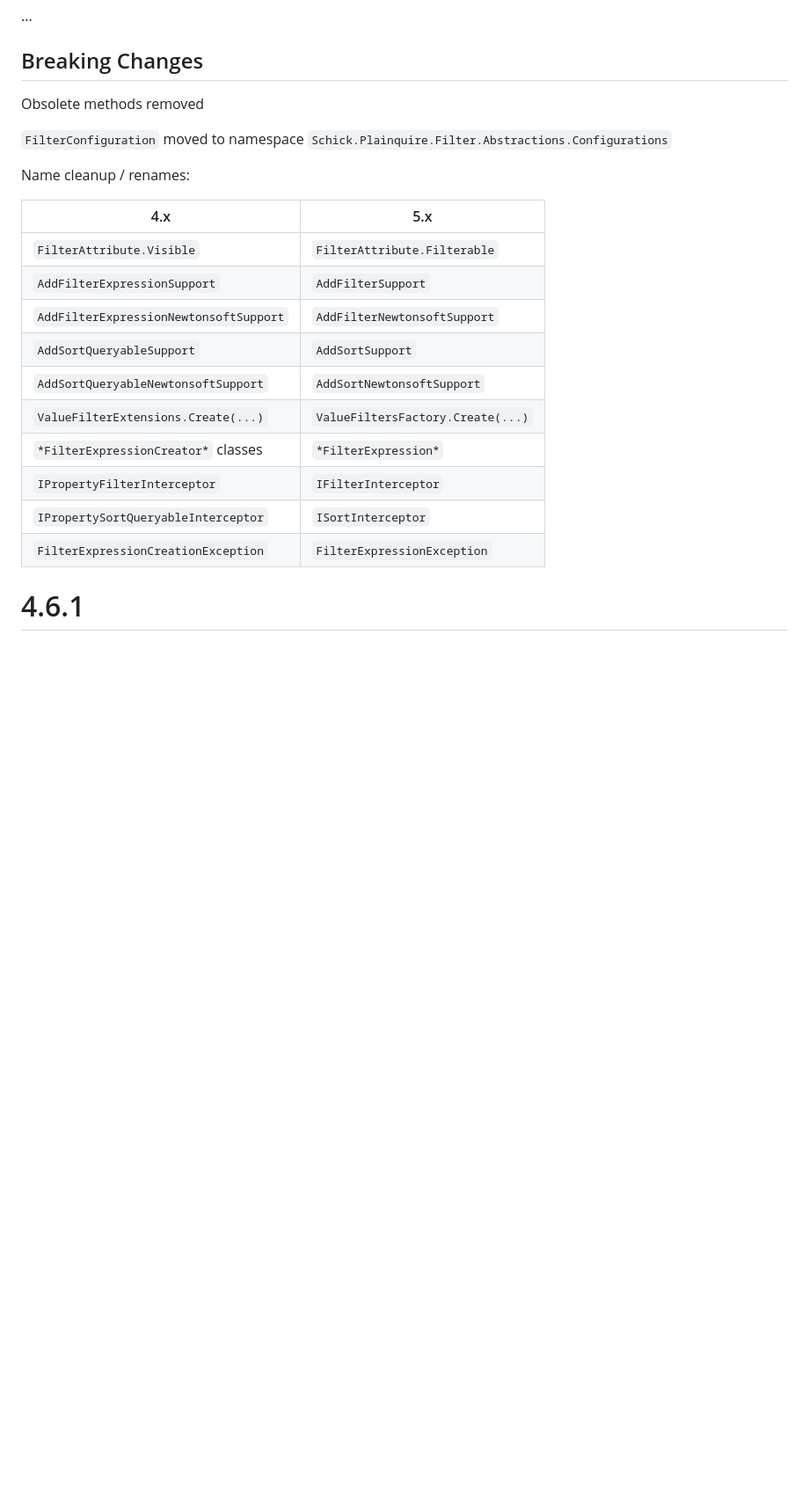
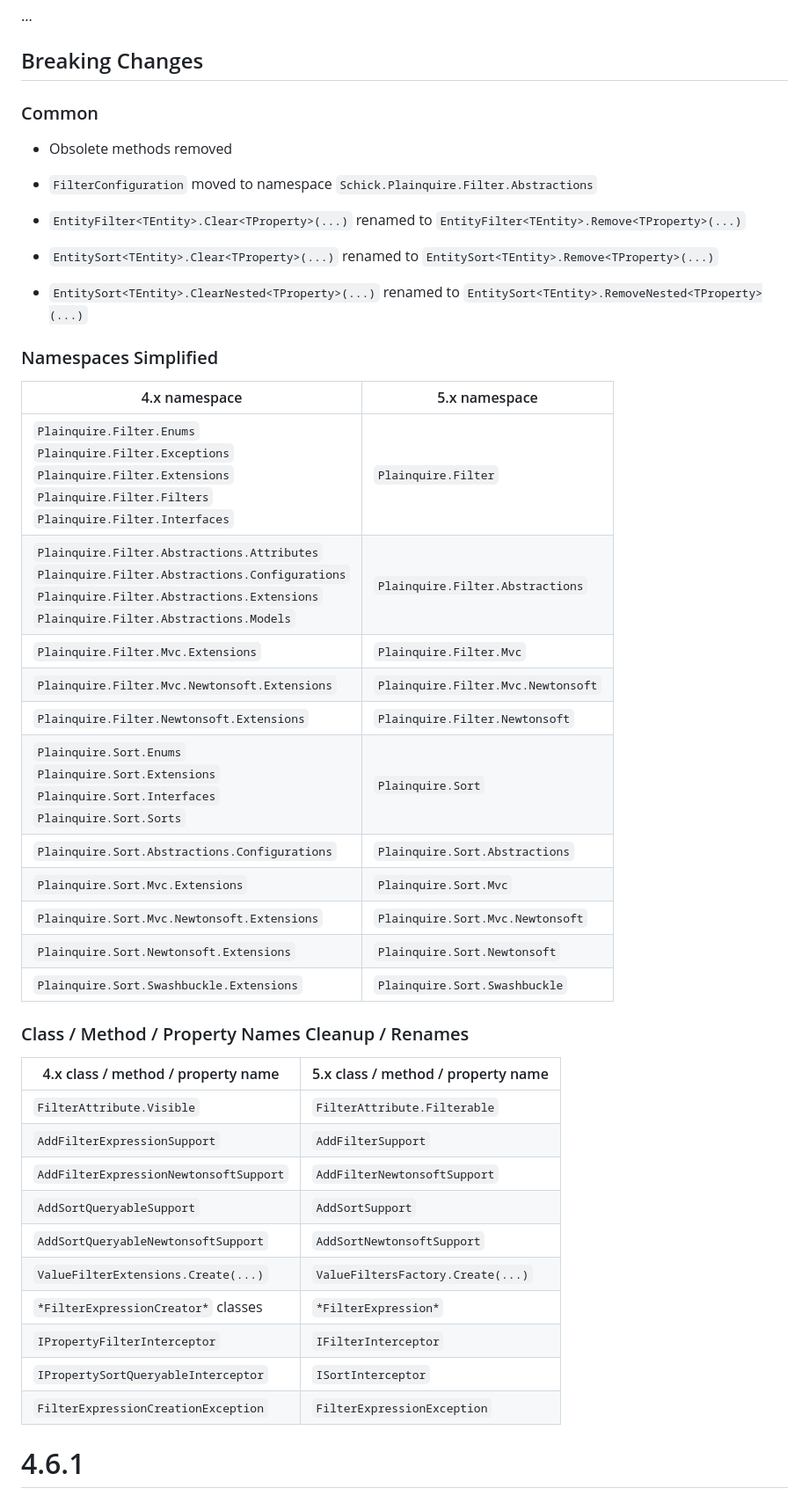
Before and after one commit to plainquire/plainquire, a Markdown page: HISTORY.md, the part around the change. Shown at 88% size. Rendered like a GitHub page; blank space fills up the shorter version.

Commit message:
Namespaces simplified.

```diff
--- a/HISTORY.md
+++ b/HISTORY.md
@@ -6,24 +6,45 @@
 
 ## Breaking Changes
 
-Obsolete methods removed
+### Common
 
-`FilterConfiguration` moved to namespace `Schick.Plainquire.Filter.Abstractions.Configurations`
+* Obsolete methods removed
 
-Name cleanup / renames:
+* `FilterConfiguration` moved to namespace `Schick.Plainquire.Filter.Abstractions`
+* `EntityFilter<TEntity>.Clear<TProperty>(...)`  renamed to `EntityFilter<TEntity>.Remove<TProperty>(...)`
+* `EntitySort<TEntity>.Clear<TProperty>(...)`  renamed to `EntitySort<TEntity>.Remove<TProperty>(...)`
+* `EntitySort<TEntity>.ClearNested<TProperty>(...)`  renamed to `EntitySort<TEntity>.RemoveNested<TProperty>(...)`
 
-| 4.x                                    | 5.x                               |
-| -------------------------------------- | --------------------------------- |
-| `FilterAttribute.Visible`              | `FilterAttribute.Filterable`      |
-| `AddFilterExpressionSupport`           | `AddFilterSupport`                |
-| `AddFilterExpressionNewtonsoftSupport` | `AddFilterNewtonsoftSupport`      |
-| `AddSortQueryableSupport`              | `AddSortSupport`                  |
-| `AddSortQueryableNewtonsoftSupport`    | `AddSortNewtonsoftSupport`        |
-| `ValueFilterExtensions.Create(...)`    | `ValueFiltersFactory.Create(...)` |
-| `*FilterExpressionCreator*` classes    | `*FilterExpression*`              |
-| `IPropertyFilterInterceptor`           | `IFilterInterceptor`              |
-| `IPropertySortQueryableInterceptor`    | `ISortInterceptor`                |
-| `FilterExpressionCreationException`    | `FilterExpressionException`       |
+### Namespaces Simplified
+
+| 4.x namespace                                                | 5.x namespace                      |
+| ------------------------------------------------------------ | ---------------------------------- |
+| `Plainquire.Filter.Enums`<br/>`Plainquire.Filter.Exceptions`<br/>`Plainquire.Filter.Extensions`<br/>`Plainquire.Filter.Filters`<br/>`Plainquire.Filter.Interfaces` | `Plainquire.Filter`                |
+| `Plainquire.Filter.Abstractions.Attributes`<br/>`Plainquire.Filter.Abstractions.Configurations`<br/>`Plainquire.Filter.Abstractions.Extensions`<br/>`Plainquire.Filter.Abstractions.Models` | `Plainquire.Filter.Abstractions`   |
+| `Plainquire.Filter.Mvc.Extensions`                           | `Plainquire.Filter.Mvc`            |
+| `Plainquire.Filter.Mvc.Newtonsoft.Extensions`                | `Plainquire.Filter.Mvc.Newtonsoft` |
+| `Plainquire.Filter.Newtonsoft.Extensions`                    | `Plainquire.Filter.Newtonsoft`     |
+| `Plainquire.Sort.Enums`<br/>`Plainquire.Sort.Extensions`<br/>`Plainquire.Sort.Interfaces`<br/>`Plainquire.Sort.Sorts` | `Plainquire.Sort`                  |
+| `Plainquire.Sort.Abstractions.Configurations`                | `Plainquire.Sort.Abstractions`     |
+| `Plainquire.Sort.Mvc.Extensions`                             | `Plainquire.Sort.Mvc`              |
+| `Plainquire.Sort.Mvc.Newtonsoft.Extensions`                  | `Plainquire.Sort.Mvc.Newtonsoft`   |
+| `Plainquire.Sort.Newtonsoft.Extensions`                      | `Plainquire.Sort.Newtonsoft`       |
+| `Plainquire.Sort.Swashbuckle.Extensions`                     | `Plainquire.Sort.Swashbuckle`      |
+
+### Class / Method / Property Names Cleanup / Renames
+
+| 4.x class / method / property name     | 5.x class / method / property name |
+| -------------------------------------- | ---------------------------------- |
+| `FilterAttribute.Visible`              | `FilterAttribute.Filterable`       |
+| `AddFilterExpressionSupport`           | `AddFilterSupport`                 |
+| `AddFilterExpressionNewtonsoftSupport` | `AddFilterNewtonsoftSupport`       |
+| `AddSortQueryableSupport`              | `AddSortSupport`                   |
+| `AddSortQueryableNewtonsoftSupport`    | `AddSortNewtonsoftSupport`         |
+| `ValueFilterExtensions.Create(...)`    | `ValueFiltersFactory.Create(...)`  |
+| `*FilterExpressionCreator*` classes    | `*FilterExpression*`               |
+| `IPropertyFilterInterceptor`           | `IFilterInterceptor`               |
+| `IPropertySortQueryableInterceptor`    | `ISortInterceptor`                 |
+| `FilterExpressionCreationException`    | `FilterExpressionException`        |
 
 # 4.6.1
 
```
